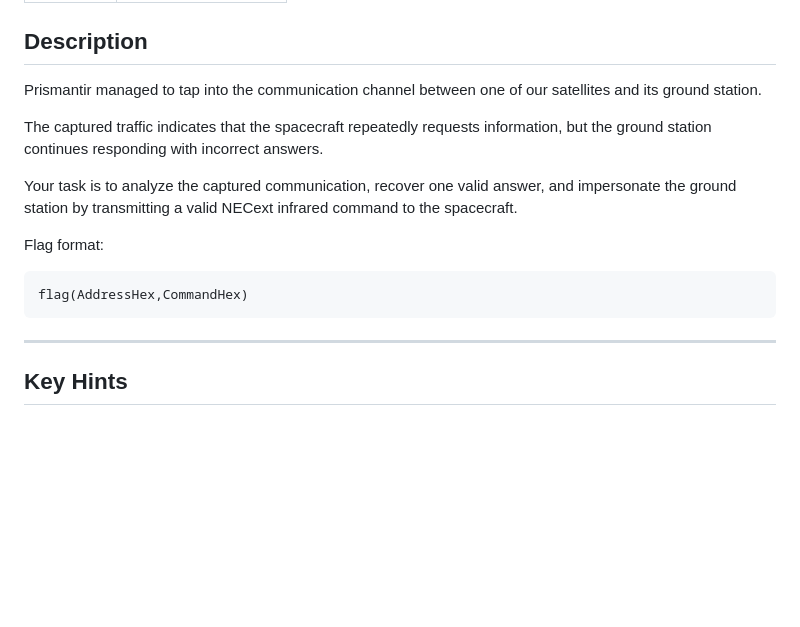
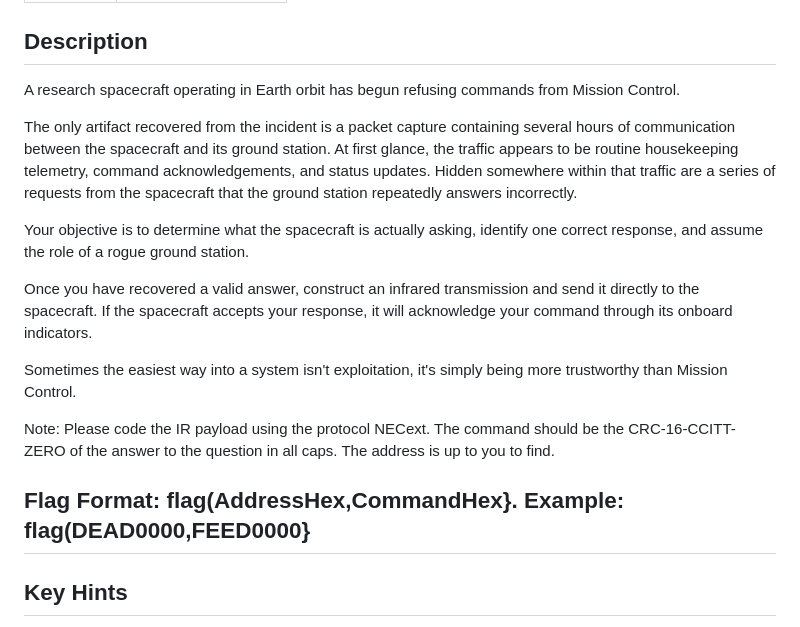
Before and after one commit to JonghoMoon/STARPWN-2026-Writeup, a Markdown page: Physical/Rogue_Ground_Station/README.md, the part around the change. Drawn GitHub-style; blank space fills up the shorter version.

````diff
--- a/Physical/Rogue_Ground_Station/README.md
+++ b/Physical/Rogue_Ground_Station/README.md
@@ -9,23 +9,19 @@
 
 ## Description
 
-Prismantir managed to tap into the communication channel between one of
-our satellites and its ground station.
+A research spacecraft operating in Earth orbit has begun refusing commands from Mission Control.
 
-The captured traffic indicates that the spacecraft repeatedly requests
-information, but the ground station continues responding with incorrect
-answers.
+The only artifact recovered from the incident is a packet capture containing several hours of communication between the spacecraft and its ground station. At first glance, the traffic appears to be routine housekeeping telemetry, command acknowledgements, and status updates. Hidden somewhere within that traffic are a series of requests from the spacecraft that the ground station repeatedly answers incorrectly.
 
-Your task is to analyze the captured communication, recover one valid
-answer, and impersonate the ground station by transmitting a valid
-NECext infrared command to the spacecraft.
+Your objective is to determine what the spacecraft is actually asking, identify one correct response, and assume the role of a rogue ground station.
 
-Flag format:
+Once you have recovered a valid answer, construct an infrared transmission and send it directly to the spacecraft. If the spacecraft accepts your response, it will acknowledge your command through its onboard indicators.
 
-```text
-flag(AddressHex,CommandHex)
-```
+Sometimes the easiest way into a system isn't exploitation, it's simply being more trustworthy than Mission Control.
 
+Note: Please code the IR payload using the protocol NECext. The command should be the CRC-16-CCITT-ZERO of the answer to the question in all caps. The address is up to you to find.
+
+Flag Format: flag(AddressHex,CommandHex}. Example: flag(DEAD0000,FEED0000}
 ---
 
 ## Key Hints
````
